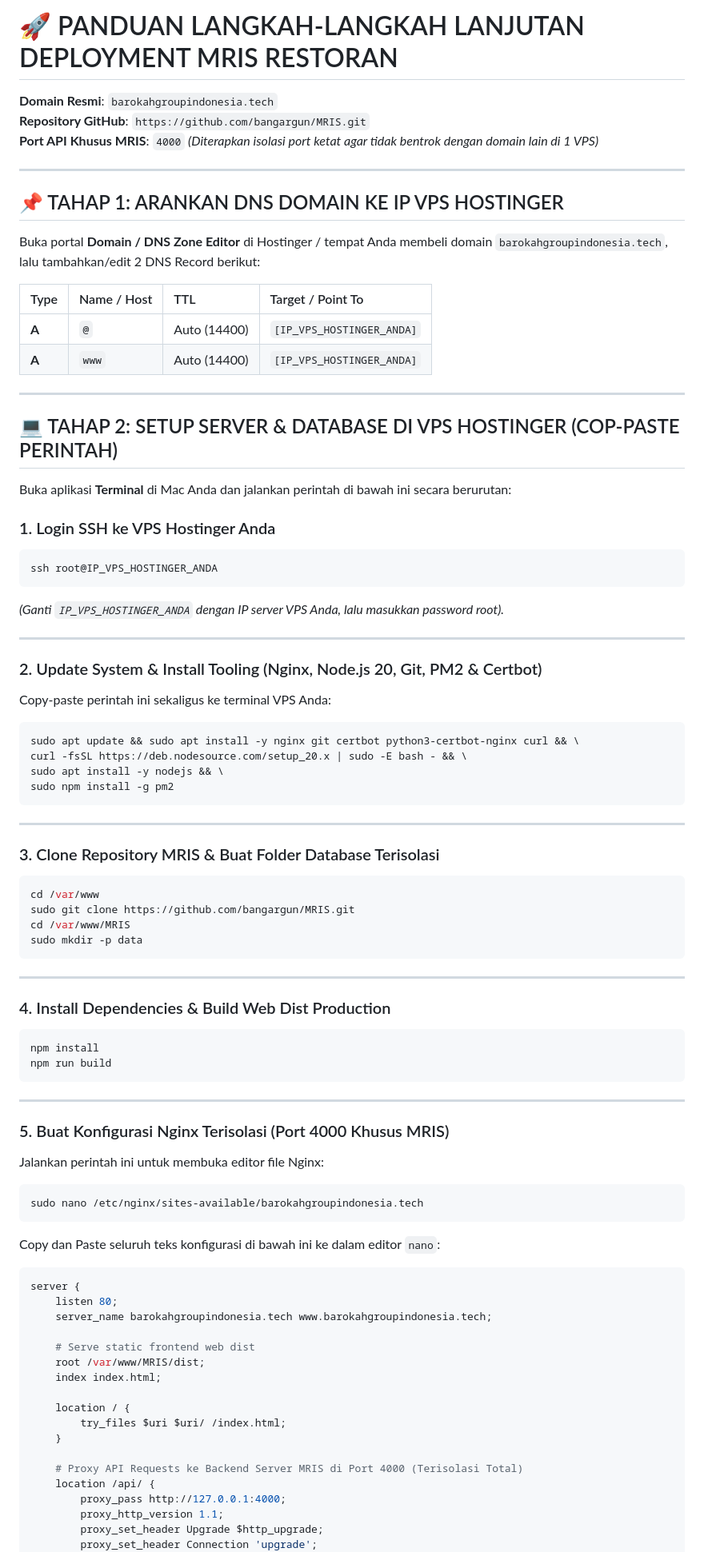
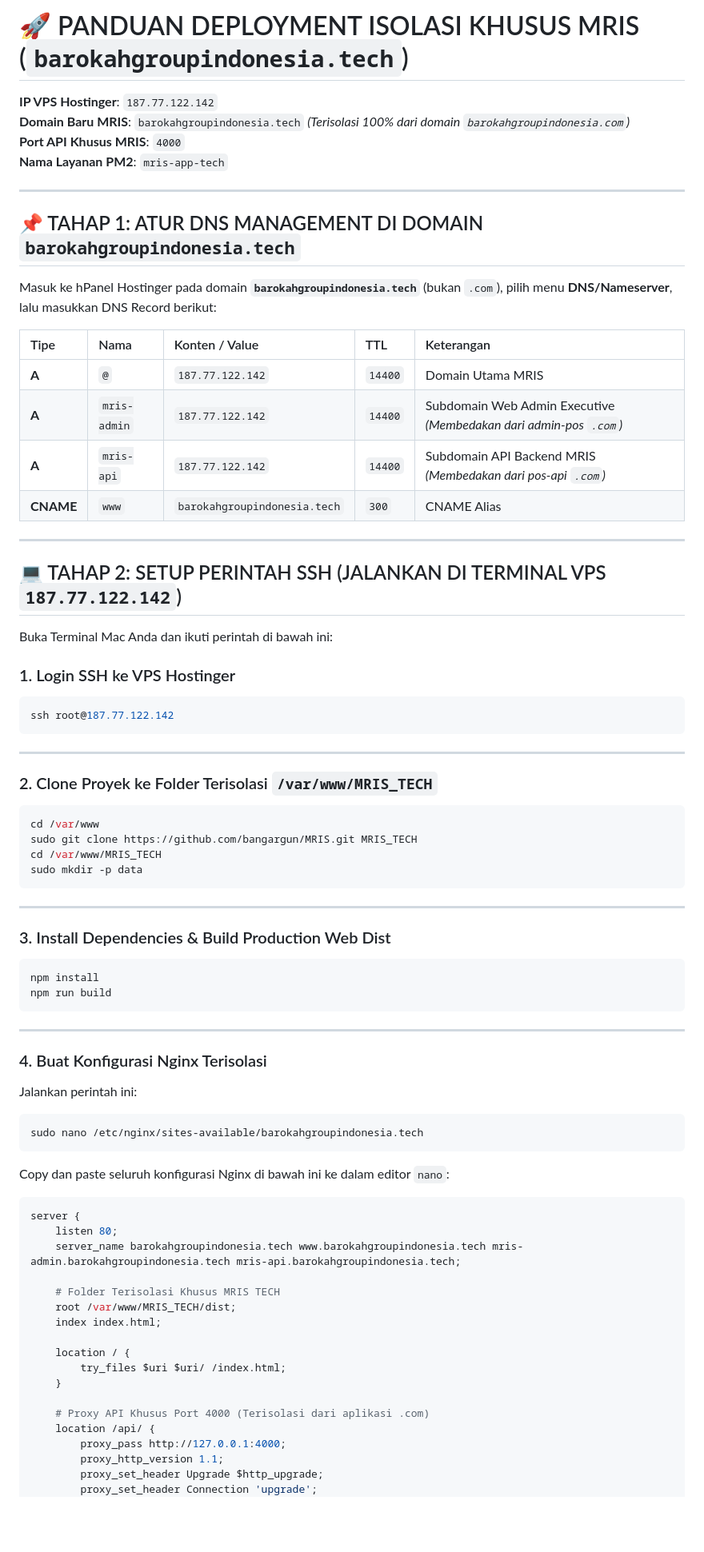
Before and after one commit to bangargun/ERPBAROKAH, a Markdown page: LANGKAH_LANGKAH_LANJUTAN.md, the part around one of its changes. Shown at 80% size. Rendered like a GitHub page; blank space fills up the shorter version.

Commit message:
Update LANGKAH_LANGKAH_LANJUTAN.md with distinct domain settings for barokahgroupindonesia.tech

````diff
--- a/LANGKAH_LANGKAH_LANJUTAN.md
+++ b/LANGKAH_LANGKAH_LANJUTAN.md
@@ -1,55 +1,46 @@
-# 🚀 PANDUAN LANGKAH-LANGKAH LANJUTAN DEPLOYMENT MRIS RESTORAN
-**Domain Resmi**: `barokahgroupindonesia.tech`
-**Repository GitHub**: `https://github.com/bangargun/MRIS.git`
-**Port API Khusus MRIS**: `4000` *(Diterapkan isolasi port ketat agar tidak bentrok dengan domain lain di 1 VPS)*
+# 🚀 PANDUAN DEPLOYMENT ISOLASI KHUSUS MRIS (`barokahgroupindonesia.tech`)
+**IP VPS Hostinger**: `187.77.122.142`
+**Domain Baru MRIS**: `barokahgroupindonesia.tech` *(Terisolasi 100% dari domain `barokahgroupindonesia.com`)*
+**Port API Khusus MRIS**: `4000`
+**Nama Layanan PM2**: `mris-app-tech`
 
 ---
 
-## 📌 TAHAP 1: ARANKAN DNS DOMAIN KE IP VPS HOSTINGER
+## 📌 TAHAP 1: ATUR DNS MANAGEMENT DI DOMAIN `barokahgroupindonesia.tech`
 
-Buka portal **Domain / DNS Zone Editor** di Hostinger / tempat Anda membeli domain `barokahgroupindonesia.tech`, lalu tambahkan/edit 2 DNS Record berikut:
+Masuk ke hPanel Hostinger pada domain **`barokahgroupindonesia.tech`** (bukan `.com`), pilih menu **DNS/Nameserver**, lalu masukkan DNS Record berikut:
 
-| Type | Name / Host | TTL | Target / Point To |
-| :--- | :--- | :--- | :--- |
-| **A** | `@` | Auto (14400) | `[IP_VPS_HOSTINGER_ANDA]` |
-| **A** | `www` | Auto (14400) | `[IP_VPS_HOSTINGER_ANDA]` |
+| Tipe | Nama | Konten / Value | TTL | Keterangan |
+| :--- | :--- | :--- | :--- | :--- |
+| **A** | `@` | `187.77.122.142` | `14400` | Domain Utama MRIS |
+| **A** | `mris-admin` | `187.77.122.142` | `14400` | Subdomain Web Admin Executive *(Membedakan dari admin-pos `.com`)* |
+| **A** | `mris-api` | `187.77.122.142` | `14400` | Subdomain API Backend MRIS *(Membedakan dari pos-api `.com`)* |
+| **CNAME** | `www` | `barokahgroupindonesia.tech` | `300` | CNAME Alias |
 
 ---
 
-## 💻 TAHAP 2: SETUP SERVER & DATABASE DI VPS HOSTINGER (COP-PASTE PERINTAH)
+## 💻 TAHAP 2: SETUP PERINTAH SSH (JALANKAN DI TERMINAL VPS `187.77.122.142`)
 
-Buka aplikasi **Terminal** di Mac Anda dan jalankan perintah di bawah ini secara berurutan:
+Buka Terminal Mac Anda dan ikuti perintah di bawah ini:
 
-### 1. Login SSH ke VPS Hostinger Anda
+### 1. Login SSH ke VPS Hostinger
 ```bash
-ssh root@IP_VPS_HOSTINGER_ANDA
-```
-*(Ganti `IP_VPS_HOSTINGER_ANDA` dengan IP server VPS Anda, lalu masukkan password root).*
-
----
-
-### 2. Update System & Install Tooling (Nginx, Node.js 20, Git, PM2 & Certbot)
-Copy-paste perintah ini sekaligus ke terminal VPS Anda:
-```bash
-sudo apt update && sudo apt install -y nginx git certbot python3-certbot-nginx curl && \
-curl -fsSL https://deb.nodesource.com/setup_20.x | sudo -E bash - && \
-sudo apt install -y nodejs && \
-sudo npm install -g pm2
+ssh root@187.77.122.142
 ```
 
 ---
 
-### 3. Clone Repository MRIS & Buat Folder Database Terisolasi
+### 2. Clone Proyek ke Folder Terisolasi `/var/www/MRIS_TECH`
 ```bash
 cd /var/www
-sudo git clone https://github.com/bangargun/MRIS.git
-cd /var/www/MRIS
+sudo git clone https://github.com/bangargun/MRIS.git MRIS_TECH
+cd /var/www/MRIS_TECH
 sudo mkdir -p data
 ```
 
 ---
 
-### 4. Install Dependencies & Build Web Dist Production
+### 3. Install Dependencies & Build Production Web Dist
 ```bash
 npm install
 npm run build
@@ -57,27 +48,27 @@ npm run build
 
 ---
 
-### 5. Buat Konfigurasi Nginx Terisolasi (Port 4000 Khusus MRIS)
-Jalankan perintah ini untuk membuka editor file Nginx:
+### 4. Buat Konfigurasi Nginx Terisolasi
+Jalankan perintah ini:
 ```bash
 sudo nano /etc/nginx/sites-available/barokahgroupindonesia.tech
 ```
 
-Copy dan Paste seluruh teks konfigurasi di bawah ini ke dalam editor `nano`:
+Copy dan paste seluruh konfigurasi Nginx di bawah ini ke dalam editor `nano`:
 ```nginx
 server {
     listen 80;
-    server_name barokahgroupindonesia.tech www.barokahgroupindonesia.tech;
+    server_name barokahgroupindonesia.tech www.barokahgroupindonesia.tech mris-admin.barokahgroupindonesia.tech mris-api.barokahgroupindonesia.tech;
 
-    # Serve static frontend web dist
-    root /var/www/MRIS/dist;
+    # Folder Terisolasi Khusus MRIS TECH
+    root /var/www/MRIS_TECH/dist;
     index index.html;
 
     location / {
         try_files $uri $uri/ /index.html;
     }
 
-    # Proxy API Requests ke Backend Server MRIS di Port 4000 (Terisolasi Total)
+    # Proxy API Khusus Port 4000 (Terisolasi dari aplikasi .com)
     location /api/ {
         proxy_pass http://127.0.0.1:4000;
         proxy_http_version 1.1;
````
Also changed, not shown: other parts of LANGKAH_LANGKAH_LANJUTAN.md (+10 -39 lines).
